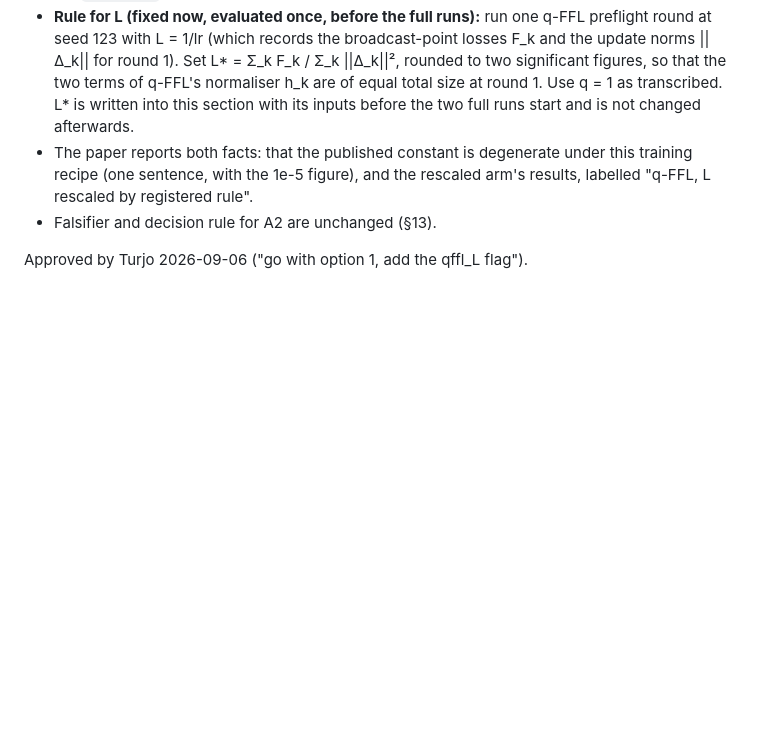
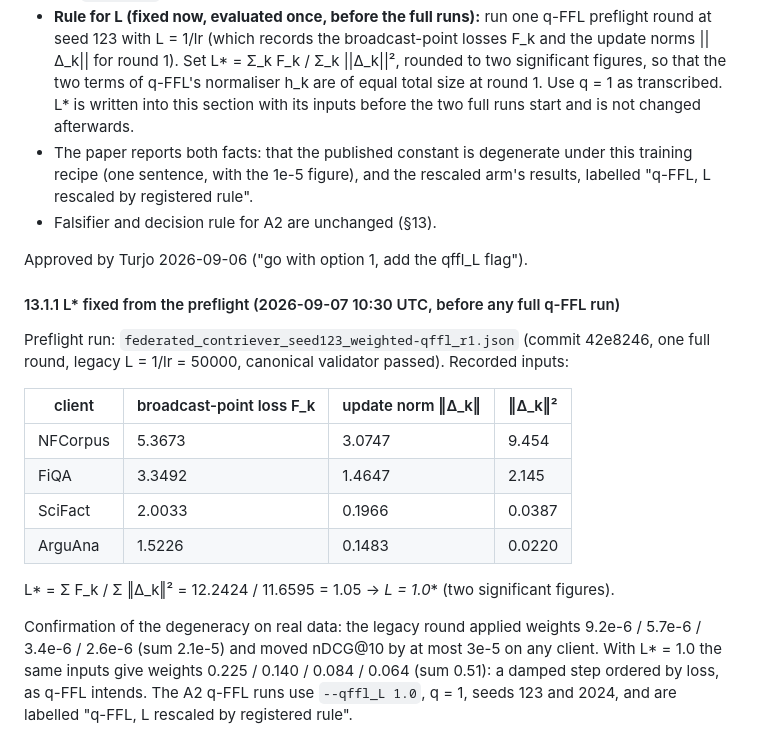
Before and after one commit to taifONduty/FedCRAG, a Markdown page: registration/E3_PREREGISTRATION.md, the part around the change. GitHub-like rendering; blank space fills up the shorter version.

Commit message:
Fix q-FFL's rescaled constant from the preflight round

```diff
--- a/registration/E3_PREREGISTRATION.md
+++ b/registration/E3_PREREGISTRATION.md
@@ -577,3 +577,23 @@ question, and is fixed before launch as follows.
 - Falsifier and decision rule for A2 are unchanged (§13).
 
 Approved by Turjo 2026-09-06 ("go with option 1, add the qffl_L flag").
+
+#### 13.1.1 L* fixed from the preflight (2026-09-07 10:30 UTC, before any full q-FFL run)
+
+Preflight run: `federated_contriever_seed123_weighted-qffl_r1.json` (commit 42e8246, one full
+round, legacy L = 1/lr = 50000, canonical validator passed). Recorded inputs:
+
+| client | broadcast-point loss F_k | update norm ‖Δ_k‖ | ‖Δ_k‖² |
+|---|---|---|---|
+| NFCorpus | 5.3673 | 3.0747 | 9.454 |
+| FiQA | 3.3492 | 1.4647 | 2.145 |
+| SciFact | 2.0033 | 0.1966 | 0.0387 |
+| ArguAna | 1.5226 | 0.1483 | 0.0220 |
+
+L* = Σ F_k / Σ ‖Δ_k‖² = 12.2424 / 11.6595 = 1.05 → **L* = 1.0** (two significant figures).
+
+Confirmation of the degeneracy on real data: the legacy round applied weights
+9.2e-6 / 5.7e-6 / 3.4e-6 / 2.6e-6 (sum 2.1e-5) and moved nDCG@10 by at most 3e-5 on any
+client. With L* = 1.0 the same inputs give weights 0.225 / 0.140 / 0.084 / 0.064 (sum 0.51):
+a damped step ordered by loss, as q-FFL intends. The A2 q-FFL runs use `--qffl_L 1.0`,
+q = 1, seeds 123 and 2024, and are labelled "q-FFL, L rescaled by registered rule".
```
